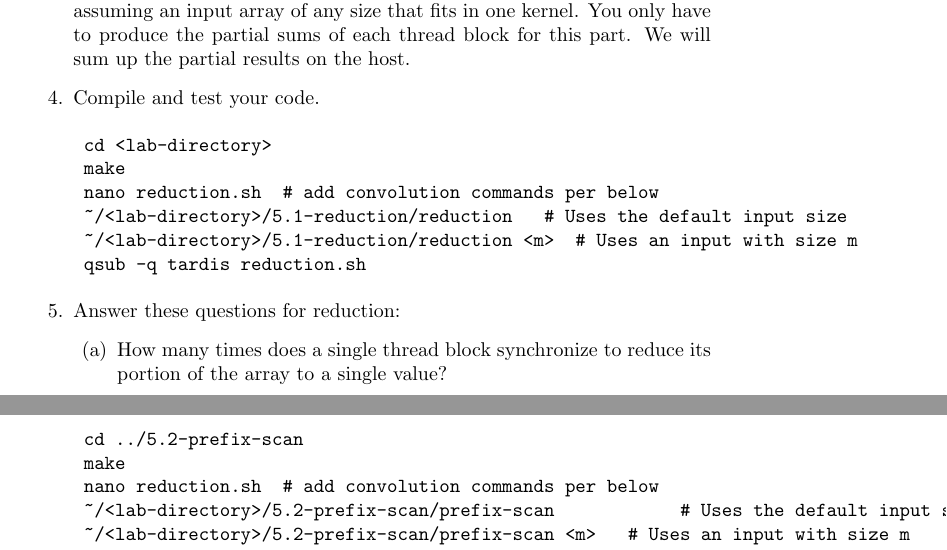
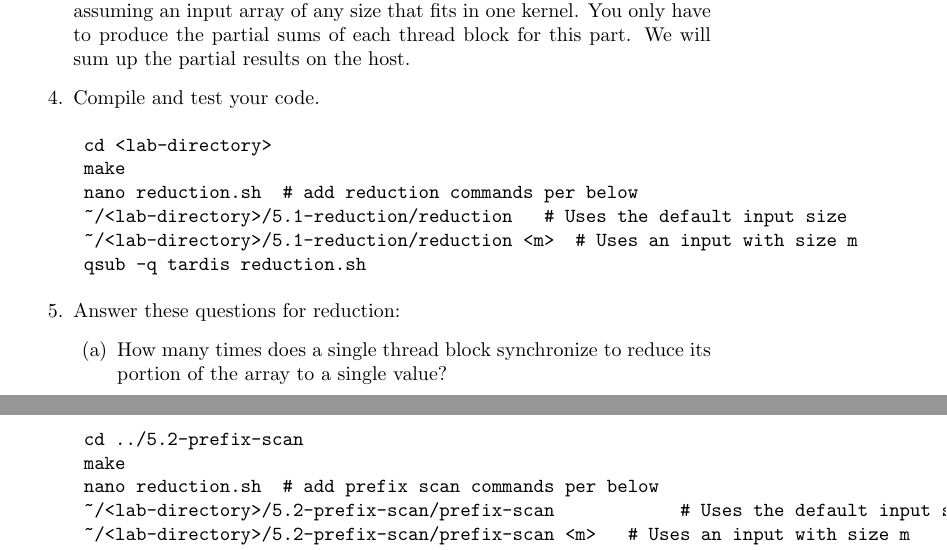
Before and after one commit to BaylorComputerEngineering/mpplabs, a LaTeX document (lab5-reduction-and-prefix-scan/Lab5.tex): two parts of pages 1 and 2 of 2, joined at a grey line, cut so that both start at the same text. Compiled offline with pdfLaTeX.

Commit message:
fixed typo

```diff
--- a/lab5-reduction-and-prefix-scan/Lab5.tex
+++ b/lab5-reduction-and-prefix-scan/Lab5.tex
@@ -20,7 +20,7 @@ This lab is divided into two parts. The objective of the first part is to get yo
 \begin{verbatim}
 	cd <lab-directory>
 	make
-	nano reduction.sh  # add convolution commands per below
+	nano reduction.sh  # add reduction commands per below
 	~/<lab-directory>/5.1-reduction/reduction			# Uses the default input size
 	~/<lab-directory>/5.1-reduction/reduction <m>		# Uses an input with size m
 	qsub -q tardis reduction.sh
@@ -40,7 +40,7 @@ This lab is divided into two parts. The objective of the first part is to get yo
 \begin{verbatim}
 	cd ../5.2-prefix-scan
 	make
-	nano reduction.sh  # add convolution commands per below
+	nano reduction.sh  # add prefix scan commands per below
 	~/<lab-directory>/5.2-prefix-scan/prefix-scan		         	# Uses the default input size
 	~/<lab-directory>/5.2-prefix-scan/prefix-scan <m>			# Uses an input with size m
 	qsub -q tardis prefix-scan.sh
```
Also changed, not shown: lab5-reduction-and-prefix-scan/Lab5.pdf, 2 other files.
